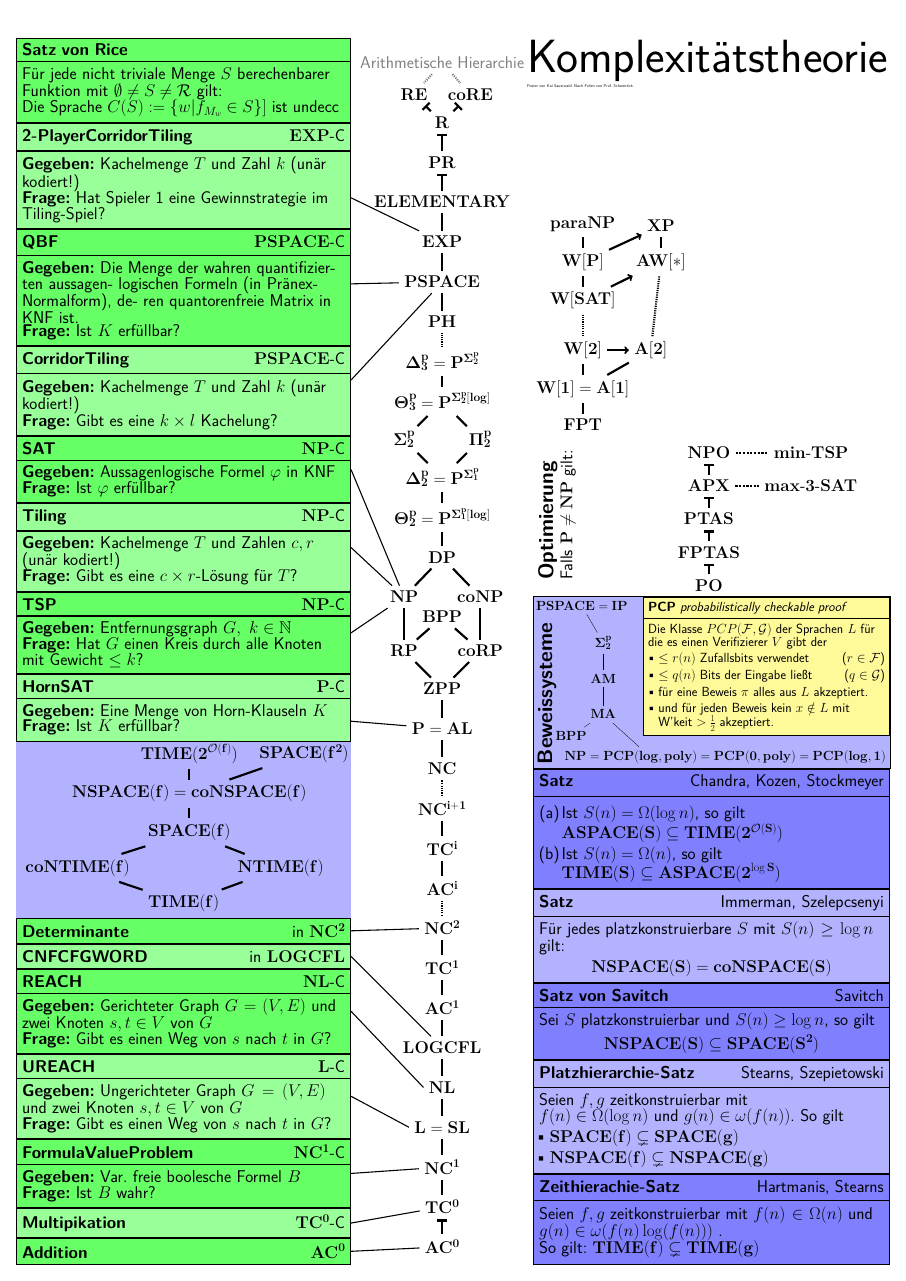
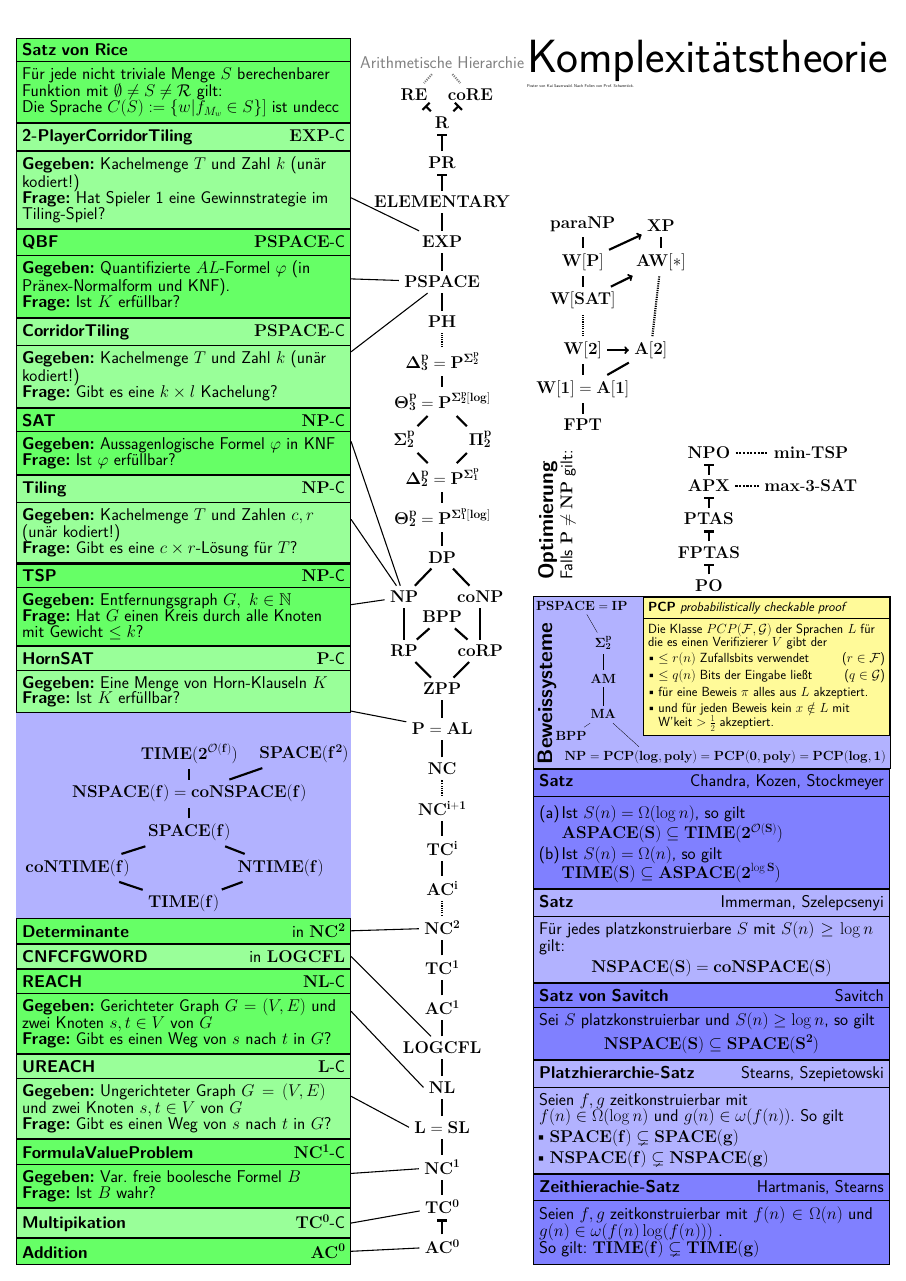
Before and after one commit to Landarzar/complexityPoster, a LaTeX document (poster.tex): the whole page. Compiled offline with pdfLaTeX.

Commit message:
Kleiner QBF fehler korrigiert

```diff
--- a/poster.tex
+++ b/poster.tex
@@ -294,12 +294,10 @@ at  (2PTiling.south west)
 {
 	\textbf{\textsc{QBF}}  \hfill $\mathbf{PSPACE}$-C
 	\nodepart{second}
-	\textbf{Gegeben:} Die Menge der wahren quantifizierten aussagen-
-	logischen Formeln (in Pr\"anex-Normalform), de-
-	ren quantorenfreie Matrix in KNF ist.\newline
+	\textbf{Gegeben:} Quantifizierte $AL$-Formel $\varphi$ (in Pränex-Normalform und KNF).\newline
 	\textbf{Frage:} Ist $K$ erfüllbar?
 	\nodepart{third}
-	\textbf{Komplexit\"at:} PSPACE-Vollst\"andig
+	\textbf{Komplexität:} PSPACE-Vollständig
 };
 \draw (QBF) [line width=1mm] edge [] (PSPACE);
 
```
Also changed, not shown: poster.tex (6 more changed lines).
